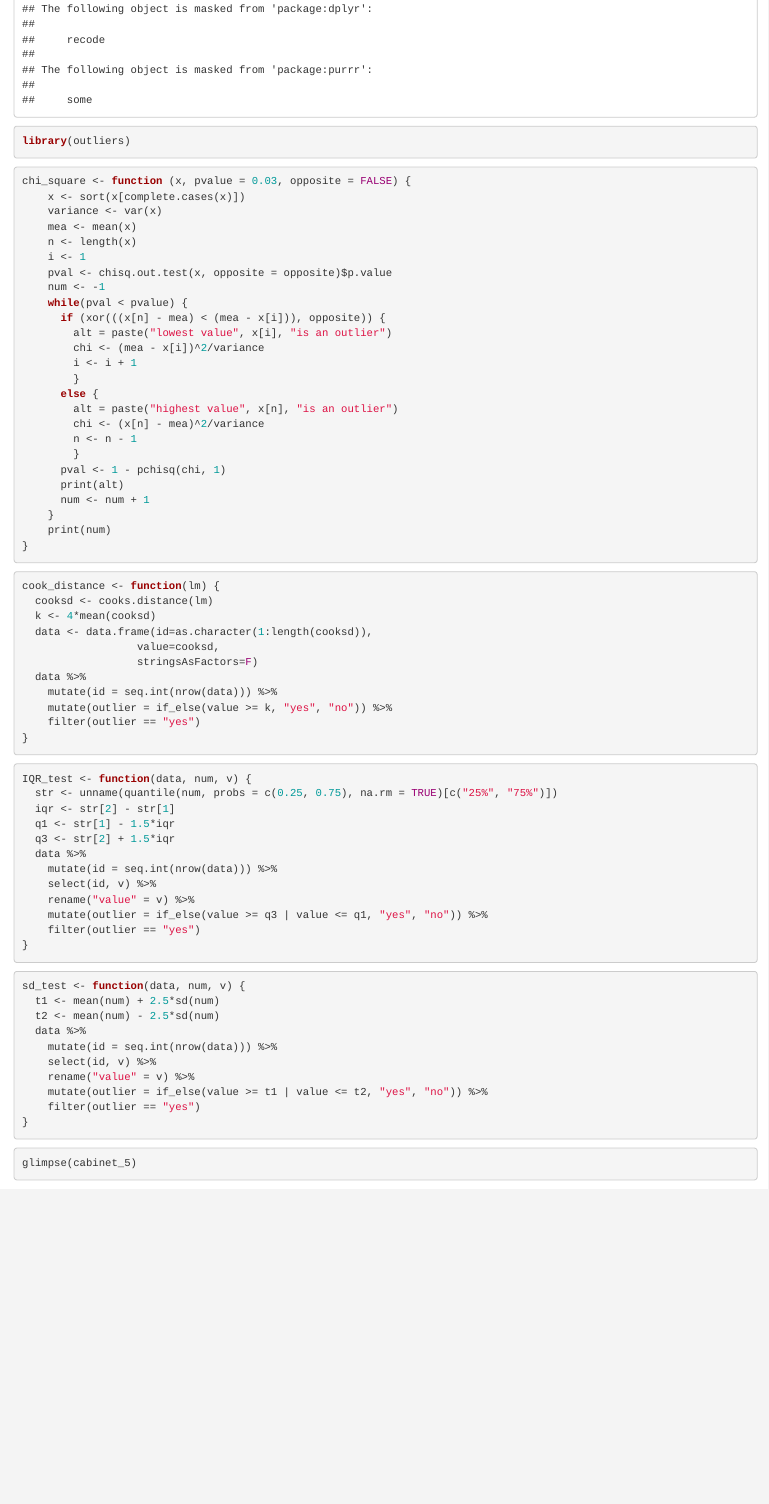
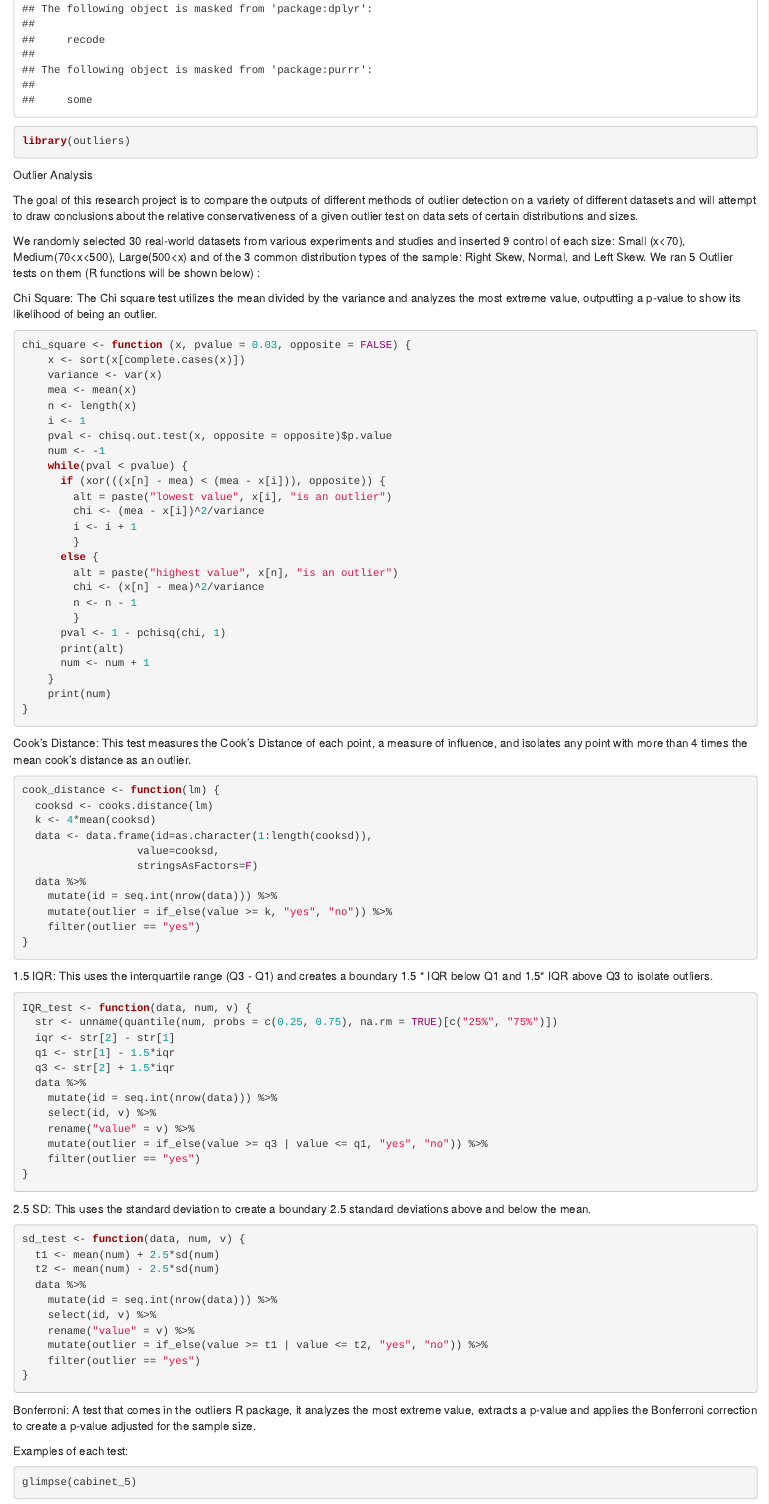
Before and after one commit to quta233/stat_outlier, an R Markdown document (Final.Rmd): the page in a window 1100 px wide, from 850 px down. Rendered offline with R 4.5, knitr and Pandoc, with nearby package versions; some code elsewhere in the file could not run offline.

Commit message:
Added Words

````diff
--- a/Final.Rmd
+++ b/Final.Rmd
@@ -17,7 +17,14 @@ library(mosaic)
 library(car)
 library(outliers)
 ```
+Outlier Analysis
 
+The goal of this research project is to compare the outputs of different methods of outlier detection on a variety of different datasets and will attempt to draw conclusions about the relative conservativeness of a given outlier test on data sets of certain distributions and sizes.
+
+We randomly selected 30 real-world datasets from various experiments and studies and inserted 9 control of each size: Small (x<70), Medium(70<x<500), Large(500<x) and of the 3 common distribution types of the sample: Right Skew, Normal, and Left Skew. We ran 5 Outlier tests on them (R functions will be shown below) :
+
+
+Chi Square: The Chi square test utilizes the mean divided by the variance and analyzes the most extreme value, outputting a p-value to show its likelihood of being an outlier.
 
 ```{r}
 chi_square <- function (x, pvalue = 0.03, opposite = FALSE) {
@@ -47,6 +54,7 @@ chi_square <- function (x, pvalue = 0.03, opposite = FALSE) {
 }
 ```
 
+Cook’s Distance: This test measures the Cook’s Distance of each point, a measure of influence, and isolates any point with more than 4 times the mean cook’s distance as an outlier.
 
 ```{r}
 cook_distance <- function(lm) {
@@ -62,6 +70,7 @@ cook_distance <- function(lm) {
 }
 ```
 
+1.5 IQR: This uses the interquartile range (Q3 - Q1) and creates a boundary 1.5 * IQR below Q1 and 1.5* IQR above Q3 to isolate outliers.
 
 ```{r}
 IQR_test <- function(data, num, v) {
@@ -78,6 +87,8 @@ IQR_test <- function(data, num, v) {
 }
 ```
 
+2.5 SD: This uses the standard deviation to create a boundary 2.5 standard deviations above and below the mean.
+
 ```{r}
 sd_test <- function(data, num, v) {
   t1 <- mean(num) + 2.5*sd(num)
@@ -91,7 +102,10 @@ sd_test <- function(data, num, v) {
 }
 ```
 
+Bonferroni: A test that comes in the outliers R package, it analyzes the most extreme value, extracts a p-value and applies the Bonferroni correction to create a p-value adjusted for the sample size.
 
+
+Examples of each test:
 
 ```{r}
 glimpse(cabinet_5)
````
